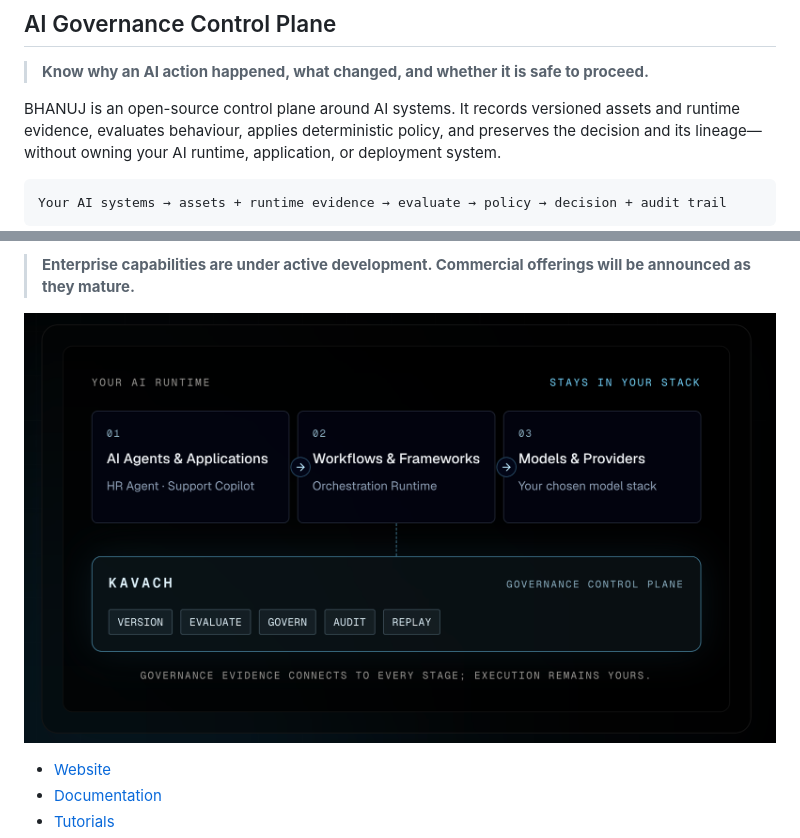
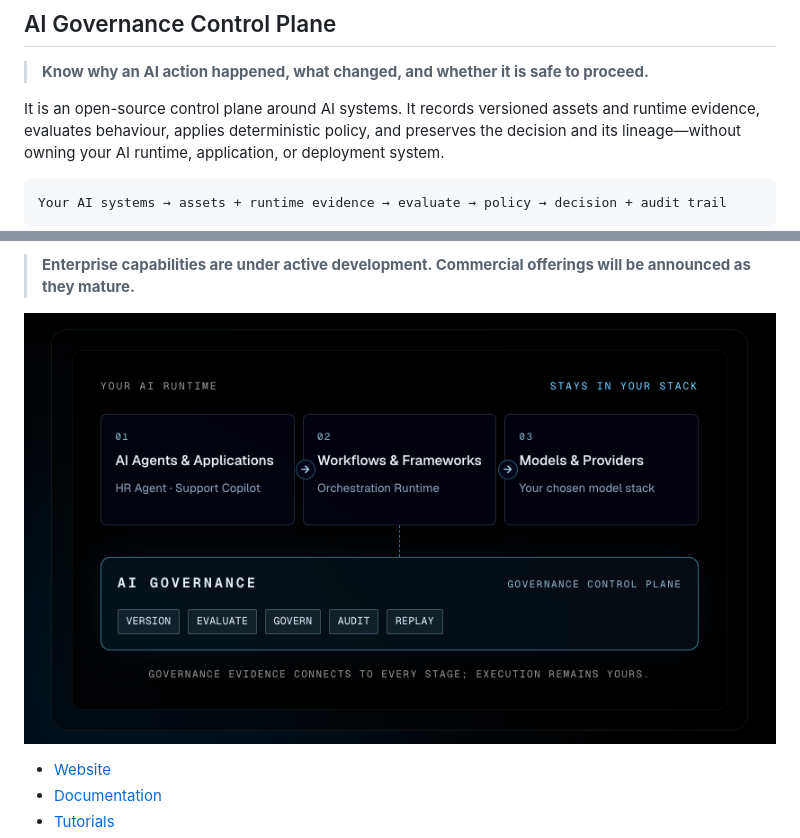
Before and after one commit to Bhanuj-AI/ai-governance-oss, a Markdown page: README.md, 2 parts joined by grey strips. Drawn GitHub-style; pictures changed too: assets/Hero.png.

Commit message:
fic: updated the readme

```diff
--- a/README.md
+++ b/README.md
@@ -4,7 +4,7 @@
 
 > **Know why an AI action happened, what changed, and whether it is safe to proceed.**
 
-BHANUJ is an open-source control plane around AI systems. It records versioned
+It is an open-source control plane around AI systems. It records versioned
 assets and runtime evidence, evaluates behaviour, applies deterministic policy,
 and preserves the decision and its lineage—without owning your AI runtime,
 application, or deployment system.
```
